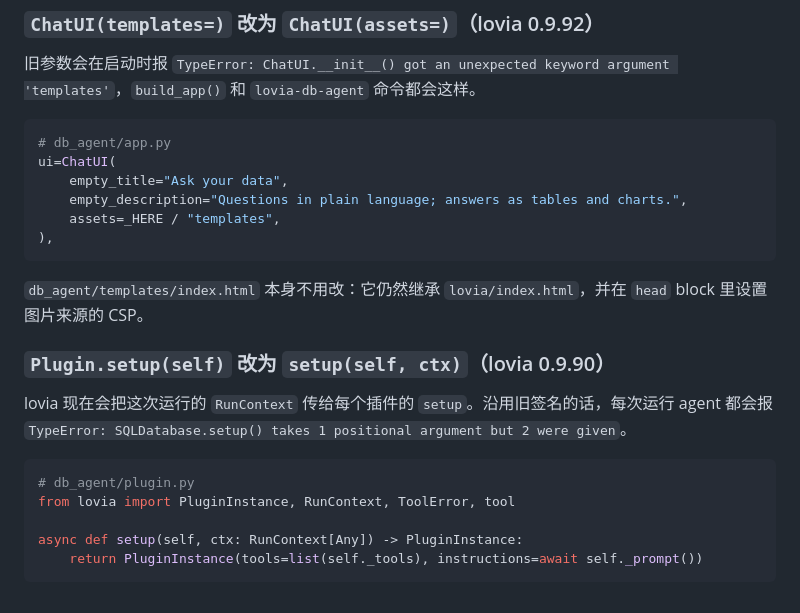
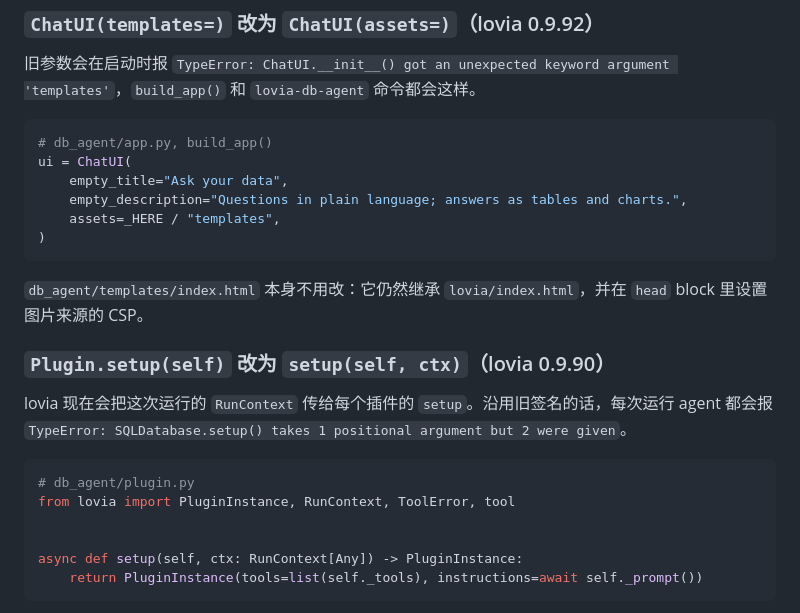
Before and after one commit to cymoo/lovia-db-agent, a Markdown page: docs/upgrade-lovia-0.9.96-zh.md, the part around the change. Drawn GitHub-style.

````diff
--- a/docs/upgrade-lovia-0.9.96-zh.md
+++ b/docs/upgrade-lovia-0.9.96-zh.md
@@ -17,12 +17,12 @@ uv pip install -e ".[dev]" --upgrade-package lovia
 旧参数会在启动时报 `TypeError: ChatUI.__init__() got an unexpected keyword argument 'templates'`，`build_app()` 和 `lovia-db-agent` 命令都会这样。
 
 ```python
-# db_agent/app.py
-ui=ChatUI(
+# db_agent/app.py, build_app()
+ui = ChatUI(
     empty_title="Ask your data",
     empty_description="Questions in plain language; answers as tables and charts.",
     assets=_HERE / "templates",
-),
+)
 ```
 
 `db_agent/templates/index.html` 本身不用改：它仍然继承 `lovia/index.html`，并在 `head` block 里设置图片来源的 CSP。
@@ -34,6 +34,7 @@ lovia 现在会把这次运行的 `RunContext` 传给每个插件的 `setup`。
 ```python
 # db_agent/plugin.py
 from lovia import PluginInstance, RunContext, ToolError, tool
+
 
 async def setup(self, ctx: RunContext[Any]) -> PluginInstance:
     return PluginInstance(tools=list(self._tools), instructions=await self._prompt())
````
Also changed, not shown: docs/upgrade-lovia-0.9.96.md (+4 -3 lines).
